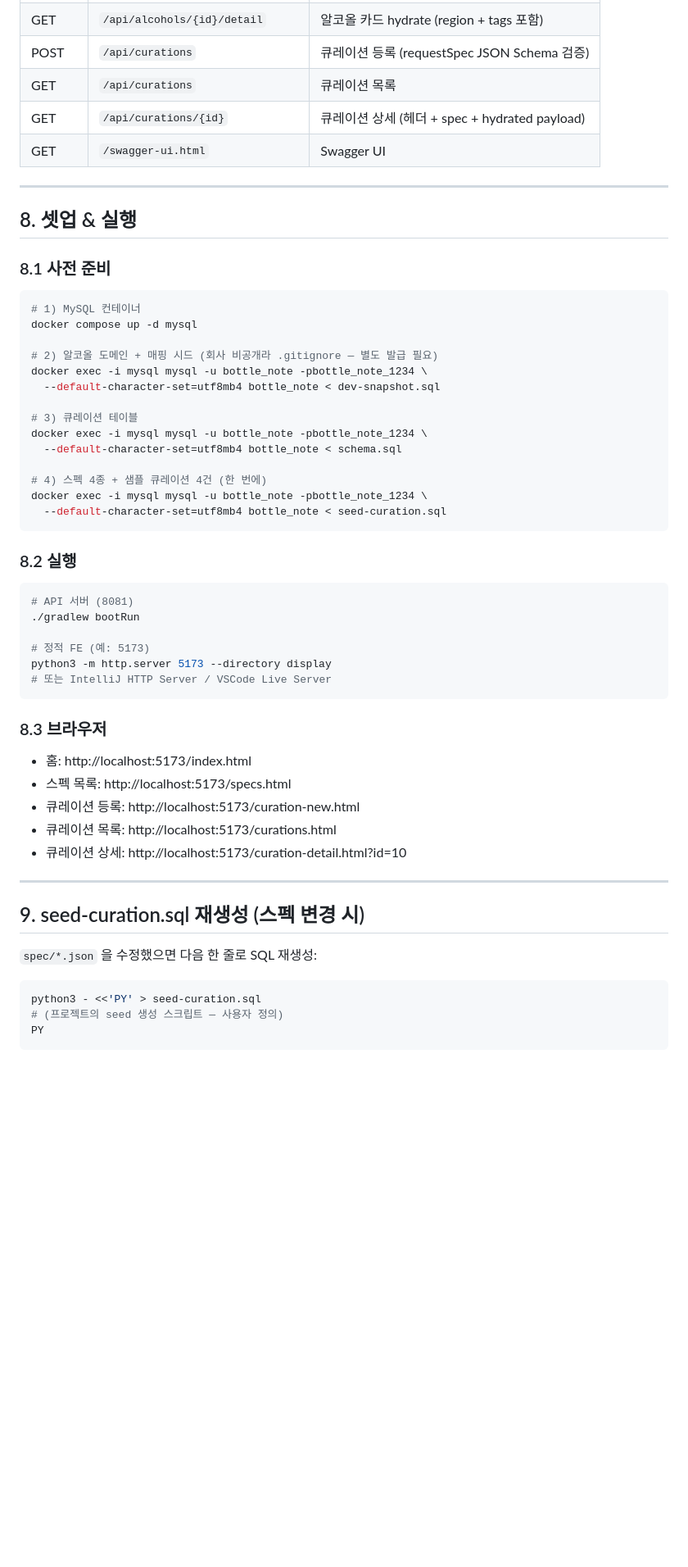
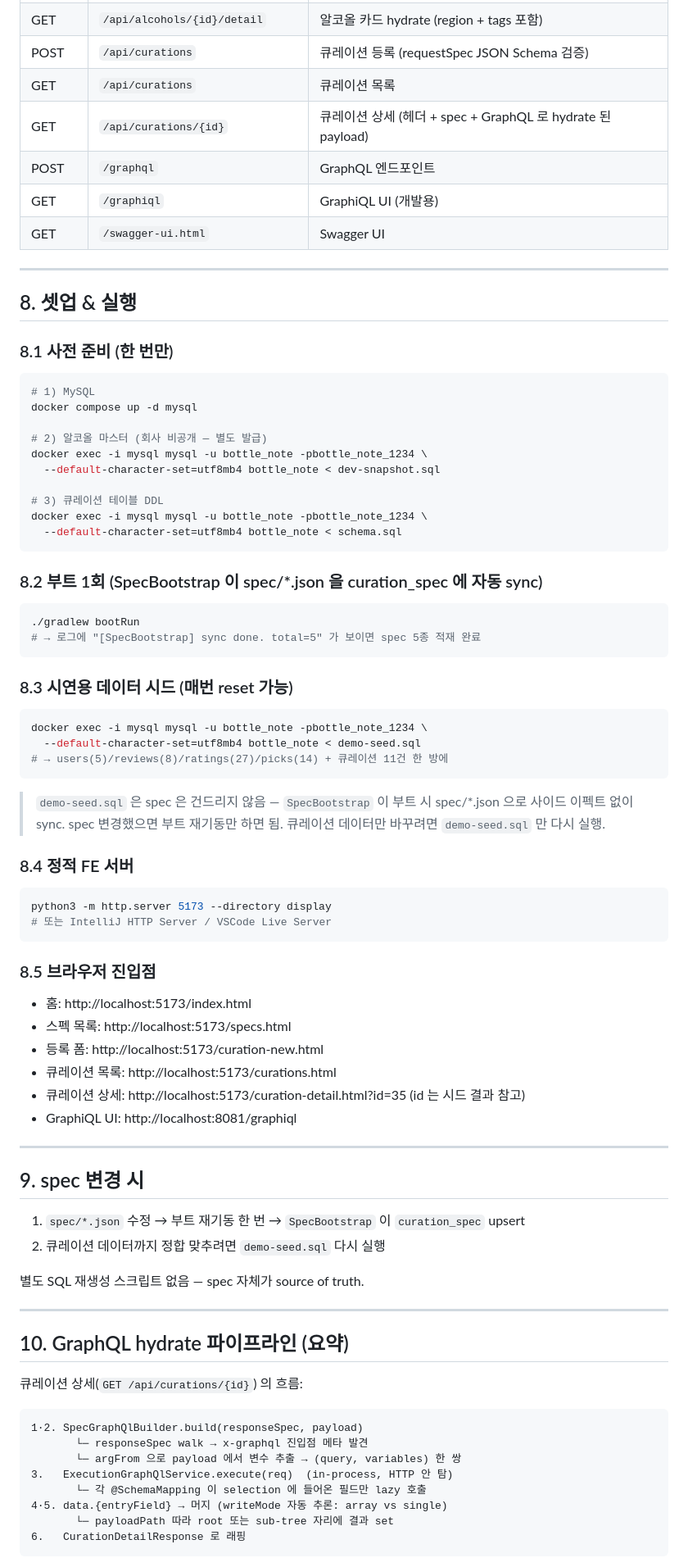
Before and after one commit to Whale0928/curation-demo, a Markdown page: README.md, the part around one of its changes. Shown at 82% size. Rendered like a GitHub page; blank space fills up the shorter version.

````diff
--- a/README.md
+++ b/README.md
@@ -324,60 +335,87 @@ curation_demo/
 | GET  | `/api/alcohols/{id}/detail` | 알코올 카드 hydrate (region + tags 포함) |
 | POST | `/api/curations` | 큐레이션 등록 (requestSpec JSON Schema 검증) |
 | GET  | `/api/curations` | 큐레이션 목록 |
-| GET  | `/api/curations/{id}` | 큐레이션 상세 (헤더 + spec + hydrated payload) |
+| GET  | `/api/curations/{id}` | 큐레이션 상세 (헤더 + spec + GraphQL 로 hydrate 된 payload) |
+| POST | `/graphql` | GraphQL 엔드포인트 |
+| GET  | `/graphiql` | GraphiQL UI (개발용) |
 | GET  | `/swagger-ui.html` | Swagger UI |
 
 ---
 
 ## 8. 셋업 & 실행
 
-### 8.1 사전 준비
+### 8.1 사전 준비 (한 번만)
 
 ```bash
-# 1) MySQL 컨테이너
+# 1) MySQL
 docker compose up -d mysql
 
-# 2) 알코올 도메인 + 매핑 시드 (회사 비공개라 .gitignore — 별도 발급 필요)
+# 2) 알코올 마스터 (회사 비공개 — 별도 발급)
 docker exec -i mysql mysql -u bottle_note -pbottle_note_1234 \
   --default-character-set=utf8mb4 bottle_note < dev-snapshot.sql
 
-# 3) 큐레이션 테이블
+# 3) 큐레이션 테이블 DDL
 docker exec -i mysql mysql -u bottle_note -pbottle_note_1234 \
   --default-character-set=utf8mb4 bottle_note < schema.sql
-
-# 4) 스펙 4종 + 샘플 큐레이션 4건 (한 번에)
-docker exec -i mysql mysql -u bottle_note -pbottle_note_1234 \
-  --default-character-set=utf8mb4 bottle_note < seed-curation.sql
 ```
 
-### 8.2 실행
+### 8.2 부트 1회 (SpecBootstrap 이 spec/*.json 을 curation_spec 에 자동 sync)
 
 ```bash
-# API 서버 (8081)
 ./gradlew bootRun
+# → 로그에 "[SpecBootstrap] sync done. total=5" 가 보이면 spec 5종 적재 완료
+```
 
-# 정적 FE (예: 5173)
+### 8.3 시연용 데이터 시드 (매번 reset 가능)
+
+```bash
+docker exec -i mysql mysql -u bottle_note -pbottle_note_1234 \
+  --default-character-set=utf8mb4 bottle_note < demo-seed.sql
+# → users(5)/reviews(8)/ratings(27)/picks(14) + 큐레이션 11건 한 방에
+```
+
+> `demo-seed.sql` 은 spec 은 건드리지 않음 — `SpecBootstrap` 이 부트 시 spec/*.json 으로 사이드 이펙트 없이 sync.
+> spec 변경했으면 부트 재기동만 하면 됨. 큐레이션 데이터만 바꾸려면 `demo-seed.sql` 만 다시 실행.
+
+### 8.4 정적 FE 서버
+
+```bash
 python3 -m http.server 5173 --directory display
 # 또는 IntelliJ HTTP Server / VSCode Live Server
 ```
 
-### 8.3 브라우저
+### 8.5 브라우저 진입점
 
-- 홈:        http://localhost:5173/index.html
-- 스펙 목록:  http://localhost:5173/specs.html
-- 큐레이션 등록: http://localhost:5173/curation-new.html
-- 큐레이션 목록: http://localhost:5173/curations.html
-- 큐레이션 상세: http://localhost:5173/curation-detail.html?id=10
+- 홈:           http://localhost:5173/index.html
+- 스펙 목록:     http://localhost:5173/specs.html
+- 등록 폼:       http://localhost:5173/curation-new.html
+- 큐레이션 목록:  http://localhost:5173/curations.html
+- 큐레이션 상세:  http://localhost:5173/curation-detail.html?id=35  (id 는 시드 결과 참고)
+- GraphiQL UI:   http://localhost:8081/graphiql
 
 ---
 
-## 9. seed-curation.sql 재생성 (스펙 변경 시)
+## 9. spec 변경 시
 
-`spec/*.json` 을 수정했으면 다음 한 줄로 SQL 재생성:
+1. `spec/*.json` 수정 → 부트 재기동 한 번 → `SpecBootstrap` 이 `curation_spec` upsert
+2. 큐레이션 데이터까지 정합 맞추려면 `demo-seed.sql` 다시 실행
 
-```bash
-python3 - <<'PY' > seed-curation.sql
-# (프로젝트의 seed 생성 스크립트 — 사용자 정의)
-PY
+별도 SQL 재생성 스크립트 없음 — spec 자체가 source of truth.
+
+---
+
+## 10. GraphQL hydrate 파이프라인 (요약)
+
+큐레이션 상세(`GET /api/curations/{id}`) 의 흐름:
+
+```
+1·2. SpecGraphQlBuilder.build(responseSpec, payload)
+       └─ responseSpec walk → x-graphql 진입점 메타 발견
+       └─ argFrom 으로 payload 에서 변수 추출 → (query, variables) 한 쌍
+3.   ExecutionGraphQlService.execute(req)  (in-process, HTTP 안 탐)
+       └─ 각 @SchemaMapping 이 selection 에 들어온 필드만 lazy 호출
+4·5. data.{entryField} → 머지 (writeMode 자동 추론: array vs single)
+       └─ payloadPath 따라 root 또는 sub-tree 자리에 결과 set
+6.   CurationDetailResponse 로 래핑
 ```
 
````
Also changed, not shown: other parts of README.md (+50 -39 lines).
